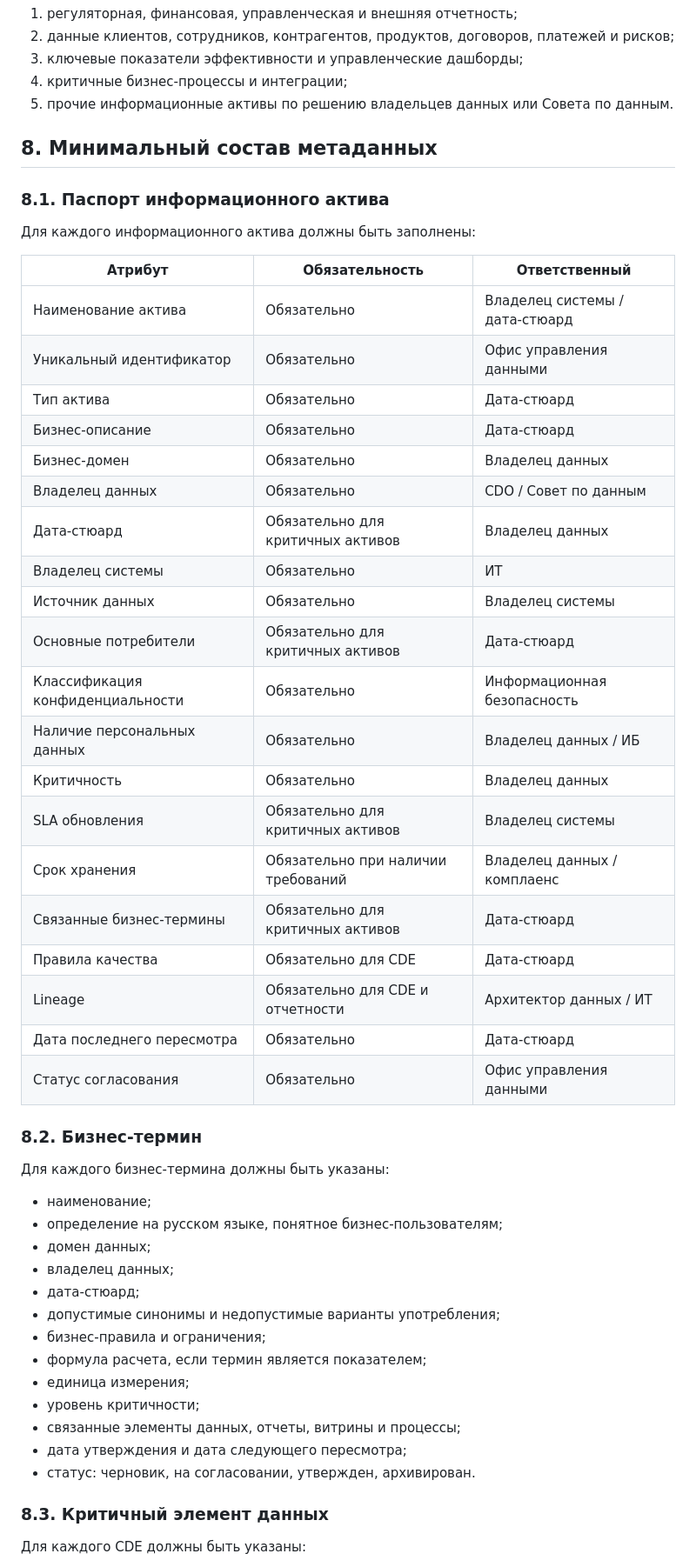
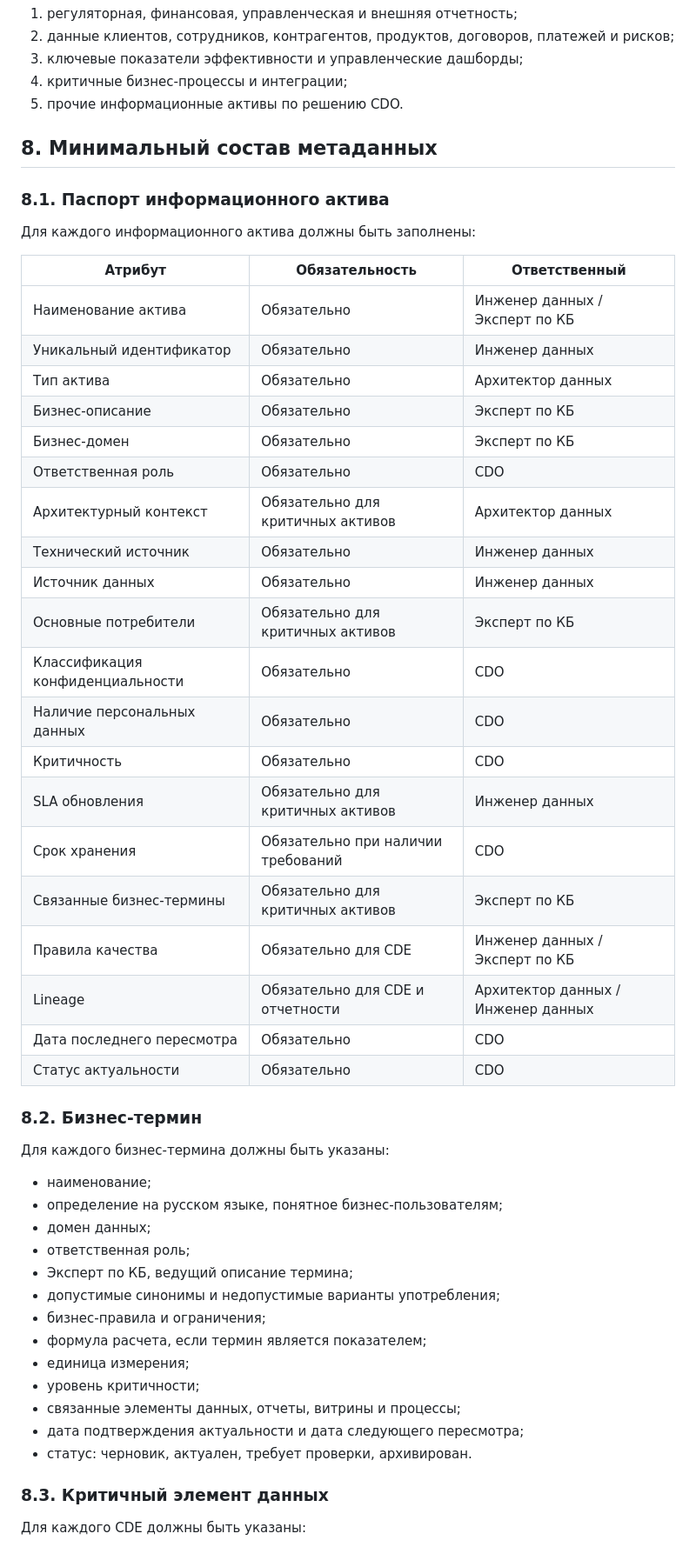
Before and after one commit to blocmak/colorrise, a Markdown page: docs/reglament_upravleniya_metadannymi.md, the part around one of its changes. Shown at 87% size. GitHub-like rendering.

```diff
--- a/docs/reglament_upravleniya_metadannymi.md
+++ b/docs/reglament_upravleniya_metadannymi.md
@@ -247,7 +207,7 @@ CDO:
 2. данные клиентов, сотрудников, контрагентов, продуктов, договоров, платежей и рисков;
 3. ключевые показатели эффективности и управленческие дашборды;
 4. критичные бизнес-процессы и интеграции;
-5. прочие информационные активы по решению владельцев данных или Совета по данным.
+5. прочие информационные активы по решению CDO.
 
 ## 8. Минимальный состав метаданных
 
@@ -257,26 +217,26 @@ CDO:
 
 | Атрибут | Обязательность | Ответственный |
 | --- | --- | --- |
-| Наименование актива | Обязательно | Владелец системы / дата-стюард |
-| Уникальный идентификатор | Обязательно | Офис управления данными |
-| Тип актива | Обязательно | Дата-стюард |
-| Бизнес-описание | Обязательно | Дата-стюард |
-| Бизнес-домен | Обязательно | Владелец данных |
-| Владелец данных | Обязательно | CDO / Совет по данным |
-| Дата-стюард | Обязательно для критичных активов | Владелец данных |
-| Владелец системы | Обязательно | ИТ |
-| Источник данных | Обязательно | Владелец системы |
-| Основные потребители | Обязательно для критичных активов | Дата-стюард |
-| Классификация конфиденциальности | Обязательно | Информационная безопасность |
-| Наличие персональных данных | Обязательно | Владелец данных / ИБ |
-| Критичность | Обязательно | Владелец данных |
-| SLA обновления | Обязательно для критичных активов | Владелец системы |
-| Срок хранения | Обязательно при наличии требований | Владелец данных / комплаенс |
-| Связанные бизнес-термины | Обязательно для критичных активов | Дата-стюард |
-| Правила качества | Обязательно для CDE | Дата-стюард |
-| Lineage | Обязательно для CDE и отчетности | Архитектор данных / ИТ |
-| Дата последнего пересмотра | Обязательно | Дата-стюард |
-| Статус согласования | Обязательно | Офис управления данными |
+| Наименование актива | Обязательно | Инженер данных / Эксперт по КБ |
+| Уникальный идентификатор | Обязательно | Инженер данных |
+| Тип актива | Обязательно | Архитектор данных |
+| Бизнес-описание | Обязательно | Эксперт по КБ |
+| Бизнес-домен | Обязательно | Эксперт по КБ |
+| Ответственная роль | Обязательно | CDO |
+| Архитектурный контекст | Обязательно для критичных активов | Архитектор данных |
+| Технический источник | Обязательно | Инженер данных |
+| Источник данных | Обязательно | Инженер данных |
+| Основные потребители | Обязательно для критичных активов | Эксперт по КБ |
+| Классификация конфиденциальности | Обязательно | CDO |
+| Наличие персональных данных | Обязательно | CDO |
+| Критичность | Обязательно | CDO |
+| SLA обновления | Обязательно для критичных активов | Инженер данных |
+| Срок хранения | Обязательно при наличии требований | CDO |
+| Связанные бизнес-термины | Обязательно для критичных активов | Эксперт по КБ |
+| Правила качества | Обязательно для CDE | Инженер данных / Эксперт по КБ |
+| Lineage | Обязательно для CDE и отчетности | Архитектор данных / Инженер данных |
+| Дата последнего пересмотра | Обязательно | CDO |
+| Статус актуальности | Обязательно | CDO |
 
 ### 8.2. Бизнес-термин
 
@@ -285,16 +245,16 @@ CDO:
 - наименование;
 - определение на русском языке, понятное бизнес-пользователям;
 - домен данных;
-- владелец данных;
-- дата-стюард;
+- ответственная роль;
+- Эксперт по КБ, ведущий описание термина;
 - допустимые синонимы и недопустимые варианты употребления;
 - бизнес-правила и ограничения;
 - формула расчета, если термин является показателем;
 - единица измерения;
 - уровень критичности;
 - связанные элементы данных, отчеты, витрины и процессы;
-- дата утверждения и дата следующего пересмотра;
-- статус: черновик, на согласовании, утвержден, архивирован.
+- дата подтверждения актуальности и дата следующего пересмотра;
+- статус: черновик, актуален, требует проверки, архивирован.
 
 ### 8.3. Критичный элемент данных
 
```
Also changed, not shown: other parts of docs/reglament_upravleniya_metadannymi.md (+121 -164 lines).
